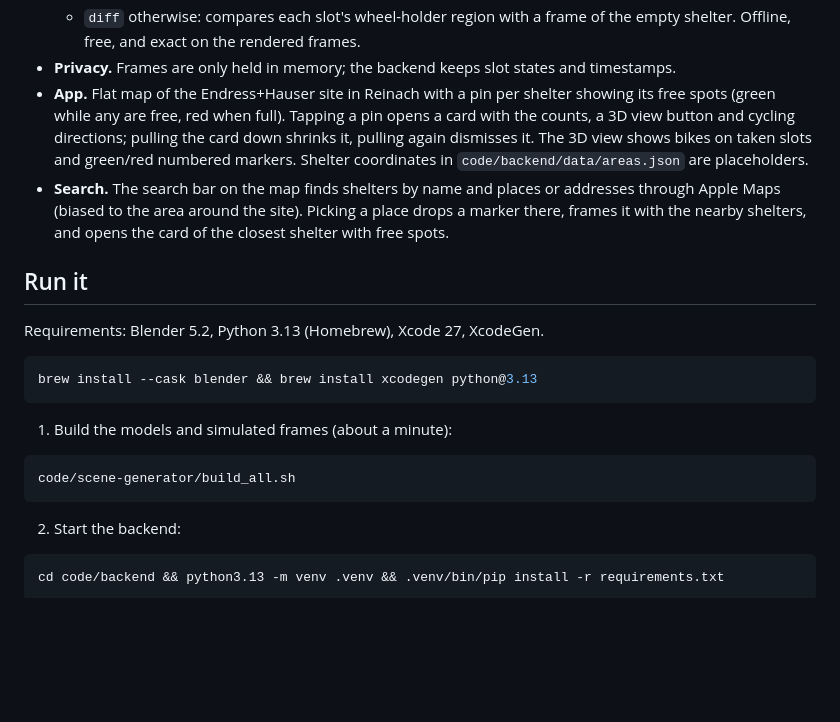
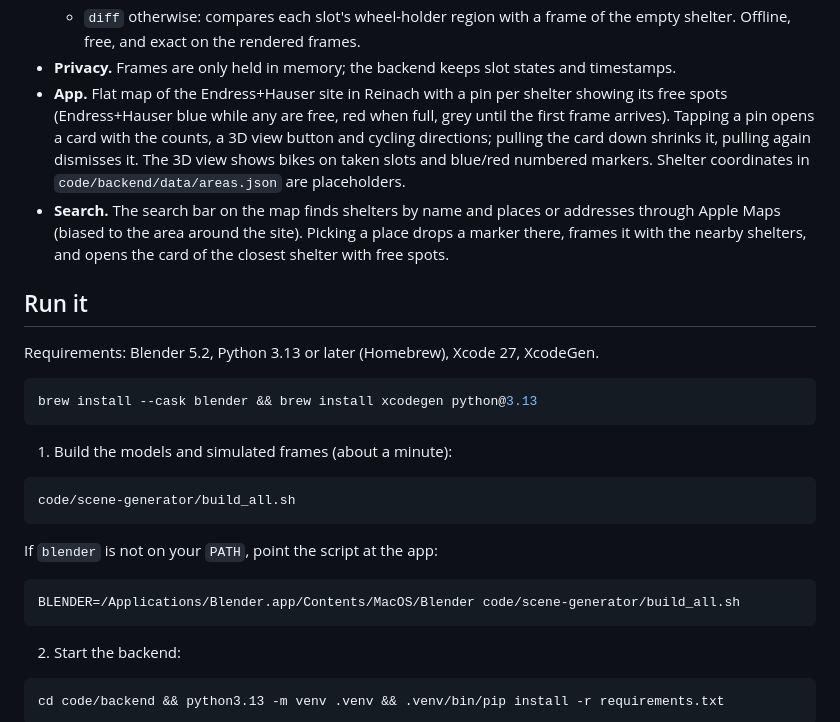
Before and after one commit to juliuspor/Basel-Hack-2026, a Markdown page: documentation/prototype.md, the part around the change. GitHub-like rendering; blank space fills up the shorter version.

Commit message:
docs(prototype): corrected the app colours and the Blender setup
The app has shown free spots in Endress+Hauser blue since 3dc75c1, not
green. Also documents the BLENDER variable for Macs without blender on
the PATH, and that Python versions after 3.13 work.

````diff
--- a/documentation/prototype.md
+++ b/documentation/prototype.md
@@ -21,10 +21,11 @@ Blender (code/scene-generator)                    Backend (code/backend)
     frame of the empty shelter. Offline, free, and exact on the rendered frames.
 - **Privacy.** Frames are only held in memory; the backend keeps slot states and timestamps.
 - **App.** Flat map of the Endress+Hauser site in Reinach with a pin per shelter
-  showing its free spots (green while any are free, red when full). Tapping a pin
+  showing its free spots (Endress+Hauser blue while any are free, red when full,
+  grey until the first frame arrives). Tapping a pin
   opens a card with the counts, a 3D view button and cycling directions; pulling
   the card down shrinks it, pulling again dismisses it. The 3D view shows bikes on
-  taken slots and green/red numbered markers. Shelter coordinates in
+  taken slots and blue/red numbered markers. Shelter coordinates in
   `code/backend/data/areas.json` are placeholders.
 - **Search.** The search bar on the map finds shelters by name and places or
   addresses through Apple Maps (biased to the area around the site). Picking a
@@ -33,7 +34,7 @@ Blender (code/scene-generator)                    Backend (code/backend)
 
 ## Run it
 
-Requirements: Blender 5.2, Python 3.13 (Homebrew), Xcode 27, XcodeGen.
+Requirements: Blender 5.2, Python 3.13 or later (Homebrew), Xcode 27, XcodeGen.
 
 ```bash
 brew install --cask blender && brew install xcodegen python@3.13
@@ -43,6 +44,12 @@ brew install --cask blender && brew install xcodegen python@3.13
 
 ```bash
 code/scene-generator/build_all.sh
+```
+
+   If `blender` is not on your `PATH`, point the script at the app:
+
+```bash
+BLENDER=/Applications/Blender.app/Contents/MacOS/Blender code/scene-generator/build_all.sh
 ```
 
 2. Start the backend:
````
